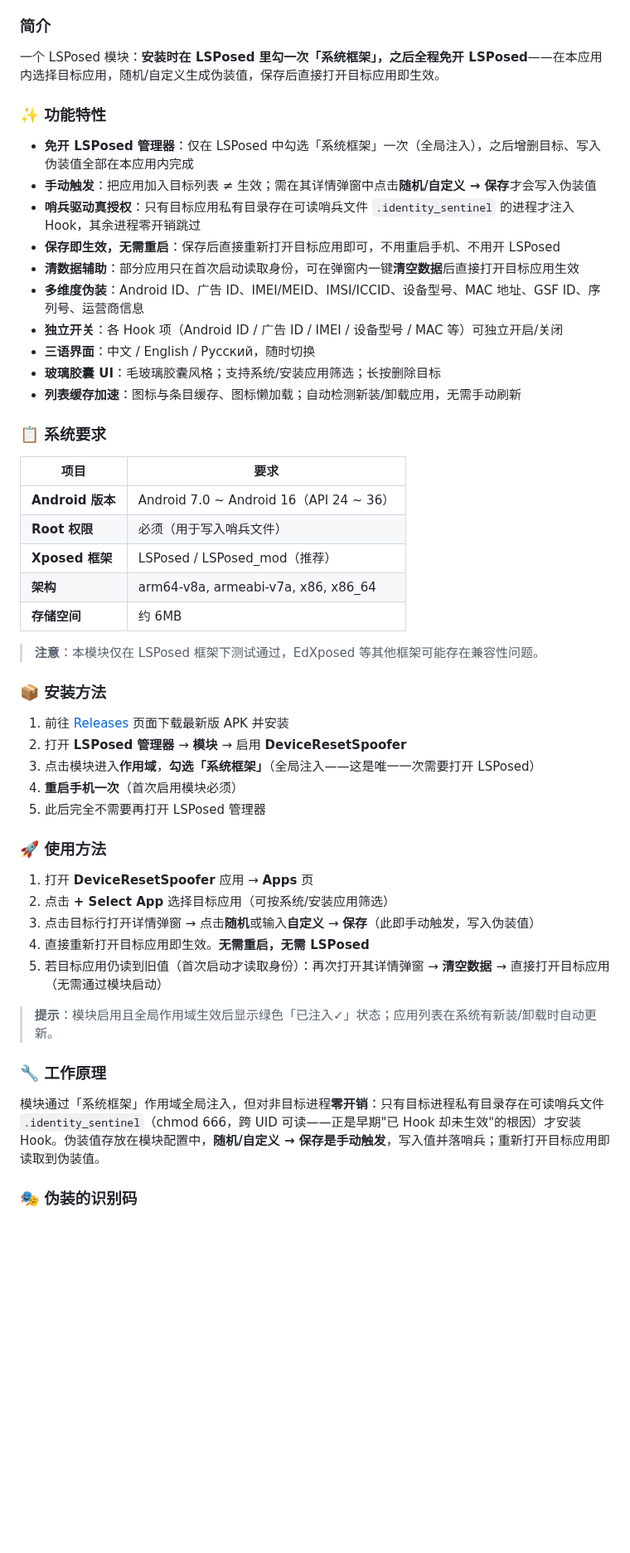
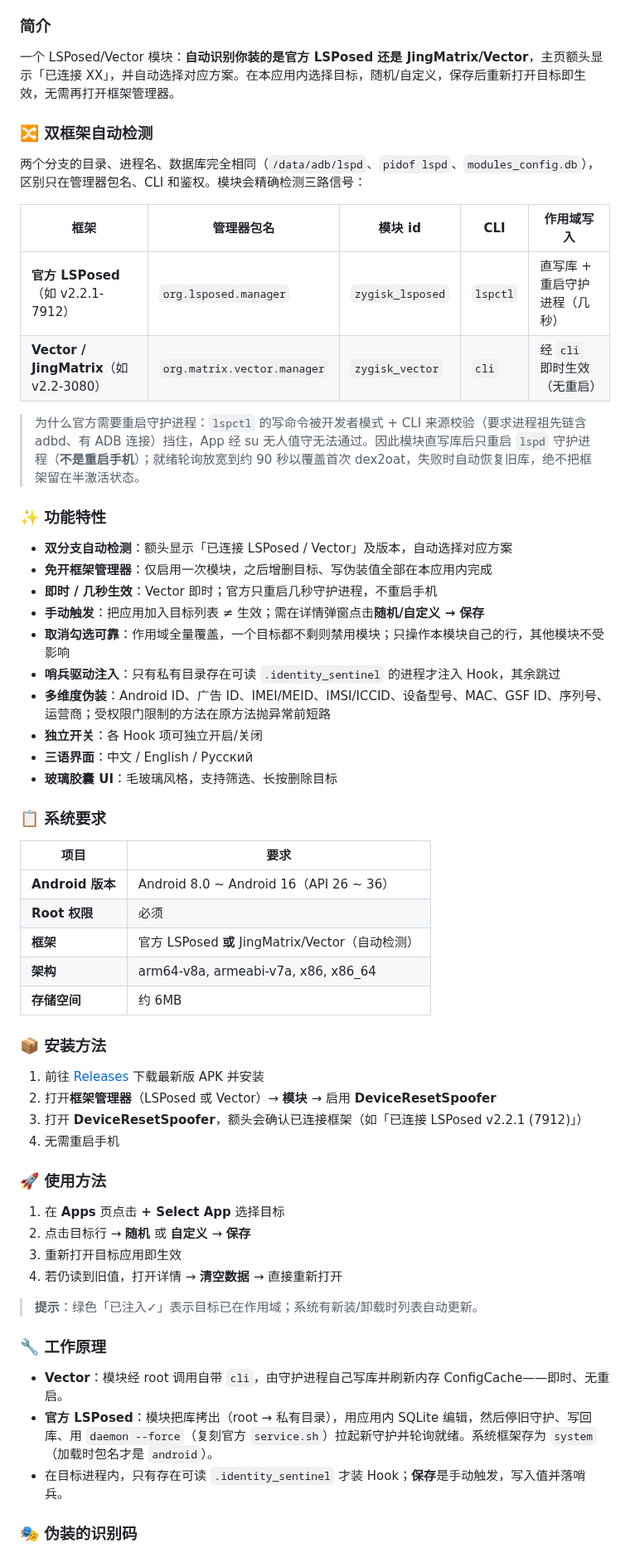
Before and after one commit to GJR787878/DeviceResetSpoofer, a Markdown page: README.md, the part around one of its changes. Shown at 83% size. GitHub-like rendering; blank space fills up the shorter version.

```diff
--- a/README.md
+++ b/README.md
@@ -146,54 +150,63 @@ A: This is a conflict between LSPosed's quick-launch and hook timing. Open the a
 
 ### 简介
 
-一个 LSPosed 模块：**安装时在 LSPosed 里勾一次「系统框架」，之后全程免开 LSPosed**——在本应用内选择目标应用，随机/自定义生成伪装值，保存后直接打开目标应用即生效。
+一个 LSPosed/Vector 模块：**自动识别你装的是官方 LSPosed 还是 JingMatrix/Vector**，主页额头显示「已连接 XX」，并自动选择对应方案。在本应用内选择目标，随机/自定义，保存后重新打开目标即生效，无需再打开框架管理器。
+
+### 🔀 双框架自动检测
+
+两个分支的目录、进程名、数据库完全相同（`/data/adb/lspd`、`pidof lspd`、`modules_config.db`），区别只在管理器包名、CLI 和鉴权。模块会精确检测三路信号：
+
+| 框架 | 管理器包名 | 模块 id | CLI | 作用域写入 |
+|---|---|---|---|---|
+| **官方 LSPosed**（如 v2.2.1-7912） | `org.lsposed.manager` | `zygisk_lsposed` | `lspctl` | 直写库 + 重启守护进程（几秒） |
+| **Vector / JingMatrix**（如 v2.2-3080） | `org.matrix.vector.manager` | `zygisk_vector` | `cli` | 经 `cli` 即时生效（无重启） |
+
+> 为什么官方需要重启守护进程：`lspctl` 的写命令被开发者模式 + CLI 来源校验（要求进程祖先链含 adbd、有 ADB 连接）挡住，App 经 su 无人值守无法通过。因此模块直写库后只重启 `lspd` 守护进程（**不是重启手机**）；就绪轮询放宽到约 90 秒以覆盖首次 dex2oat，失败时自动恢复旧库，绝不把框架留在半激活状态。
 
 ### ✨ 功能特性
 
-- **免开 LSPosed 管理器**：仅在 LSPosed 中勾选「系统框架」一次（全局注入），之后增删目标、写入伪装值全部在本应用内完成
-- **手动触发**：把应用加入目标列表 ≠ 生效；需在其详情弹窗中点击**随机/自定义 → 保存**才会写入伪装值
-- **哨兵驱动真授权**：只有目标应用私有目录存在可读哨兵文件 `.identity_sentinel` 的进程才注入 Hook，其余进程零开销跳过
-- **保存即生效，无需重启**：保存后直接重新打开目标应用即可，不用重启手机、不用开 LSPosed
-- **清数据辅助**：部分应用只在首次启动读取身份，可在弹窗内一键**清空数据**后直接打开目标应用生效
-- **多维度伪装**：Android ID、广告 ID、IMEI/MEID、IMSI/ICCID、设备型号、MAC 地址、GSF ID、序列号、运营商信息
-- **独立开关**：各 Hook 项（Android ID / 广告 ID / IMEI / 设备型号 / MAC 等）可独立开启/关闭
-- **三语界面**：中文 / English / Русский，随时切换
-- **玻璃胶囊 UI**：毛玻璃胶囊风格；支持系统/安装应用筛选；长按删除目标
-- **列表缓存加速**：图标与条目缓存、图标懒加载；自动检测新装/卸载应用，无需手动刷新
+- **双分支自动检测**：额头显示「已连接 LSPosed / Vector」及版本，自动选择对应方案
+- **免开框架管理器**：仅启用一次模块，之后增删目标、写伪装值全部在本应用内完成
+- **即时 / 几秒生效**：Vector 即时；官方只重启几秒守护进程，不重启手机
+- **手动触发**：把应用加入目标列表 ≠ 生效；需在详情弹窗点击**随机/自定义 → 保存**
+- **取消勾选可靠**：作用域全量覆盖，一个目标都不剩则禁用模块；只操作本模块自己的行，其他模块不受影响
+- **哨兵驱动注入**：只有私有目录存在可读 `.identity_sentinel` 的进程才注入 Hook，其余跳过
+- **多维度伪装**：Android ID、广告 ID、IMEI/MEID、IMSI/ICCID、设备型号、MAC、GSF ID、序列号、运营商；受权限门限制的方法在原方法抛异常前短路
+- **独立开关**：各 Hook 项可独立开启/关闭
+- **三语界面**：中文 / English / Русский
+- **玻璃胶囊 UI**：毛玻璃风格，支持筛选、长按删除目标
 
 ### 📋 系统要求
 
 | 项目 | 要求 |
 |------|------|
-| **Android 版本** | Android 7.0 ~ Android 16（API 24 ~ 36） |
-| **Root 权限** | 必须（用于写入哨兵文件） |
-| **Xposed 框架** | LSPosed / LSPosed_mod（推荐） |
+| **Android 版本** | Android 8.0 ~ Android 16（API 26 ~ 36） |
+| **Root 权限** | 必须 |
+| **框架** | 官方 LSPosed **或** JingMatrix/Vector（自动检测） |
 | **架构** | arm64-v8a, armeabi-v7a, x86, x86_64 |
 | **存储空间** | 约 6MB |
 
-> **注意**：本模块仅在 LSPosed 框架下测试通过，EdXposed 等其他框架可能存在兼容性问题。
-
 ### 📦 安装方法
 
-1. 前往 [Releases](https://github.com/GJR787878/DeviceResetSpoofer/releases) 页面下载最新版 APK 并安装
-2. 打开 **LSPosed 管理器** → **模块** → 启用 **DeviceResetSpoofer**
-3. 点击模块进入**作用域**，**勾选「系统框架」**（全局注入——这是唯一一次需要打开 LSPosed）
-4. **重启手机一次**（首次启用模块必须）
-5. 此后完全不需要再打开 LSPosed 管理器
+1. 前往 [Releases](https://github.com/GJR787878/DeviceResetSpoofer/releases) 下载最新版 APK 并安装
+2. 打开**框架管理器**（LSPosed 或 Vector）→ **模块** → 启用 **DeviceResetSpoofer**
+3. 打开 **DeviceResetSpoofer**，额头会确认已连接框架（如「已连接 LSPosed v2.2.1 (7912)」）
+4. 无需重启手机
 
 ### 🚀 使用方法
 
-1. 打开 **DeviceResetSpoofer** 应用 → **Apps** 页
-2. 点击 **+ Select App** 选择目标应用（可按系统/安装应用筛选）
-3. 点击目标行打开详情弹窗 → 点击**随机**或输入**自定义** → **保存**（此即手动触发，写入伪装值）
-4. 直接重新打开目标应用即生效。**无需重启，无需 LSPosed**
-5. 若目标应用仍读到旧值（首次启动才读取身份）：再次打开其详情弹窗 → **清空数据** → 直接打开目标应用（无需通过模块启动）
+1. 在 **Apps** 页点击 **+ Select App** 选择目标
+2. 点击目标行 → **随机** 或 **自定义** → **保存**
+3. 重新打开目标应用即生效
+4. 若仍读到旧值，打开详情 → **清空数据** → 直接重新打开
 
-> **提示**：模块启用且全局作用域生效后显示绿色「已注入✓」状态；应用列表在系统有新装/卸载时自动更新。
+> **提示**：绿色「已注入✓」表示目标已在作用域；系统有新装/卸载时列表自动更新。
 
 ### 🔧 工作原理
 
-模块通过「系统框架」作用域全局注入，但对非目标进程**零开销**：只有目标进程私有目录存在可读哨兵文件 `.identity_sentinel`（chmod 666，跨 UID 可读——正是早期"已 Hook 却未生效"的根因）才安装 Hook。伪装值存放在模块配置中，**随机/自定义 → 保存是手动触发**，写入值并落哨兵；重新打开目标应用即读取到伪装值。
+- **Vector**：模块经 root 调用自带 `cli`，由守护进程自己写库并刷新内存 ConfigCache——即时、无重启。
+- **官方 LSPosed**：模块把库拷出（root → 私有目录），用应用内 SQLite 编辑，然后停旧守护、写回库、用 `daemon --force`（复刻官方 `service.sh`）拉起新守护并轮询就绪。系统框架存为 `system`（加载时包名才是 `android`）。
+- 在目标进程内，只有存在可读 `.identity_sentinel` 才装 Hook；**保存**是手动触发，写入值并落哨兵。
 
 ### 🎭 伪装的识别码
 
```
Also changed, not shown: other parts of README.md (+121 -123 lines), images/screenshot_config_en.png, images/screenshot_main_en.png, 9 other files.
